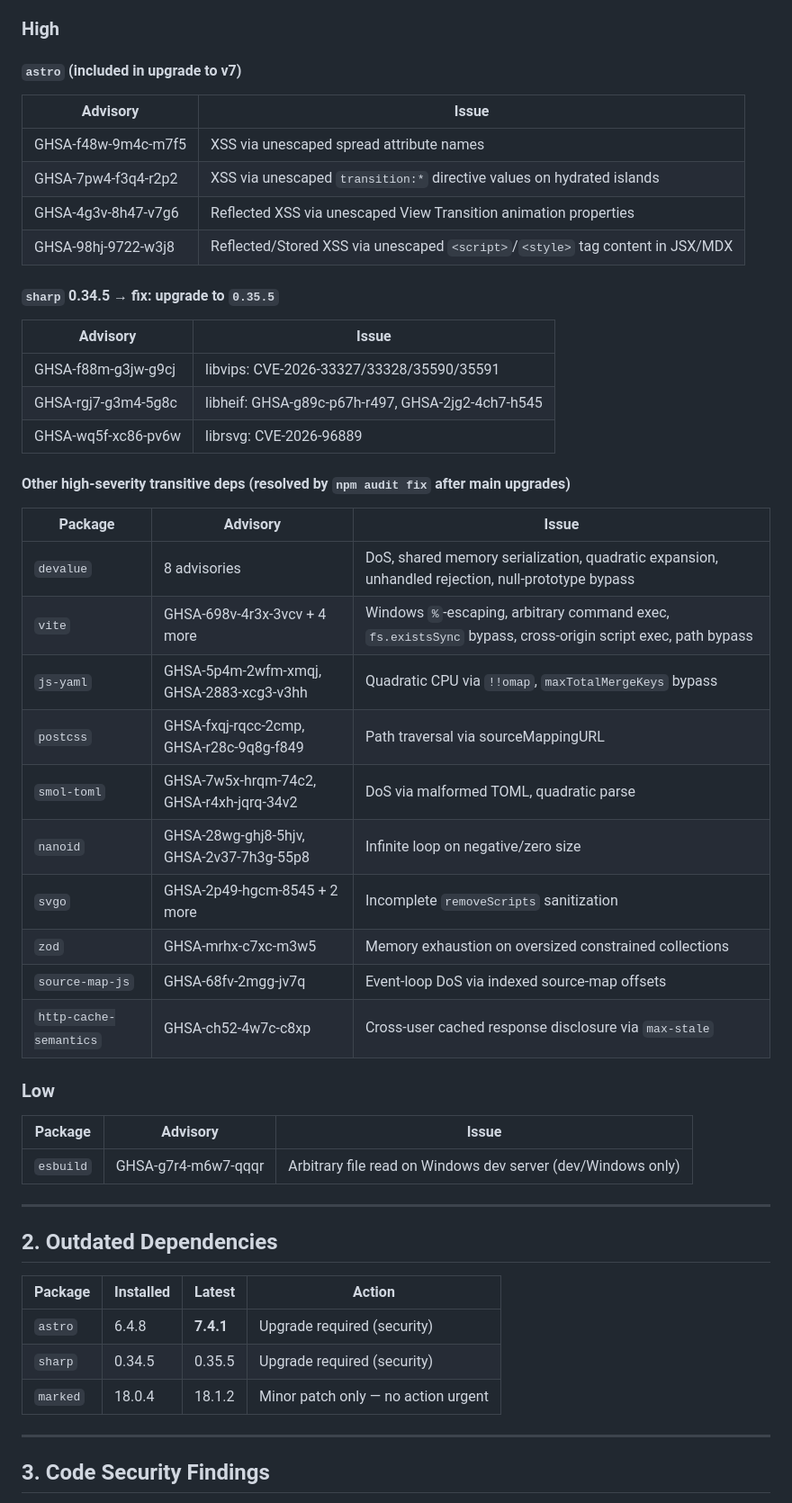
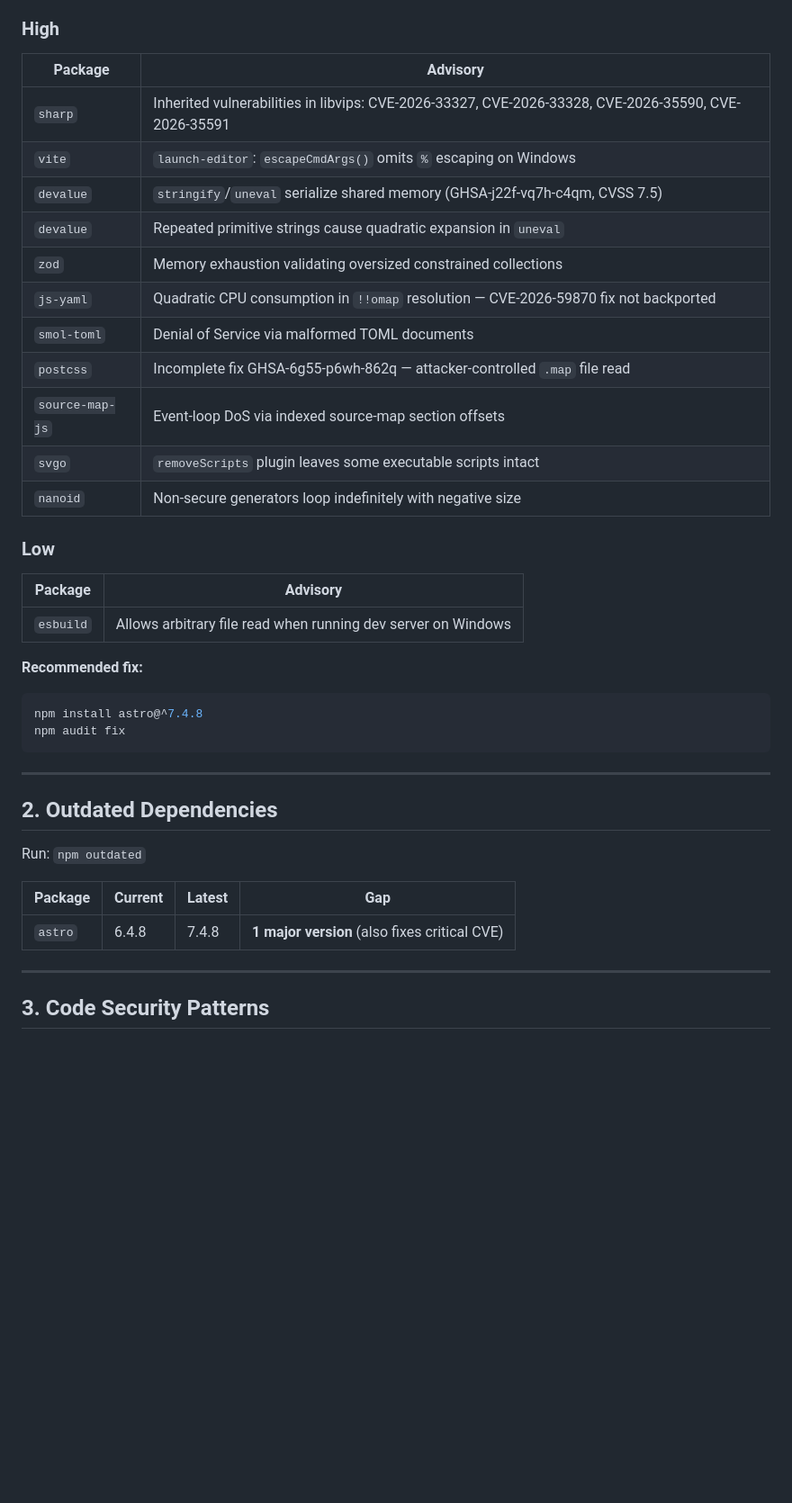
Before and after one commit to rxtxr/robinson-cursor, a Markdown page: SECURITY-AUDIT.md, the part around one of its changes. Shown at 90% size. GitHub-like rendering; blank space fills up the shorter version.

````diff
--- a/SECURITY-AUDIT.md
+++ b/SECURITY-AUDIT.md
@@ -32,52 +39,43 @@ The RCE fires during `astro build` when AVIF images are processed — this can c
 
 ### High
 
-#### `astro` (included in upgrade to v7)
-| Advisory | Issue |
-|---|---|
-| GHSA-f48w-9m4c-m7f5 | XSS via unescaped spread attribute names |
-| GHSA-7pw4-f3q4-r2p2 | XSS via unescaped `transition:*` directive values on hydrated islands |
-| GHSA-4g3v-8h47-v7g6 | Reflected XSS via unescaped View Transition animation properties |
-| GHSA-98hj-9722-w3j8 | Reflected/Stored XSS via unescaped `<script>`/`<style>` tag content in JSX/MDX |
-
-#### `sharp` 0.34.5 → fix: upgrade to `0.35.5`
-| Advisory | Issue |
-|---|---|
-| GHSA-f88m-g3jw-g9cj | libvips: CVE-2026-33327/33328/35590/35591 |
-| GHSA-rgj7-g3m4-5g8c | libheif: GHSA-g89c-p67h-r497, GHSA-2jg2-4ch7-h545 |
-| GHSA-wq5f-xc86-pv6w | librsvg: CVE-2026-96889 |
-
-#### Other high-severity transitive deps (resolved by `npm audit fix` after main upgrades)
-| Package | Advisory | Issue |
-|---|---|---|
-| `devalue` | 8 advisories | DoS, shared memory serialization, quadratic expansion, unhandled rejection, null-prototype bypass |
-| `vite` | GHSA-698v-4r3x-3vcv + 4 more | Windows `%`-escaping, arbitrary command exec, `fs.existsSync` bypass, cross-origin script exec, path bypass |
-| `js-yaml` | GHSA-5p4m-2wfm-xmqj, GHSA-2883-xcg3-v3hh | Quadratic CPU via `!!omap`, `maxTotalMergeKeys` bypass |
-| `postcss` | GHSA-fxqj-rqcc-2cmp, GHSA-r28c-9q8g-f849 | Path traversal via sourceMappingURL |
-| `smol-toml` | GHSA-7w5x-hrqm-74c2, GHSA-r4xh-jqrq-34v2 | DoS via malformed TOML, quadratic parse |
-| `nanoid` | GHSA-28wg-ghj8-5hjv, GHSA-2v37-7h3g-55p8 | Infinite loop on negative/zero size |
-| `svgo` | GHSA-2p49-hgcm-8545 + 2 more | Incomplete `removeScripts` sanitization |
-| `zod` | GHSA-mrhx-c7xc-m3w5 | Memory exhaustion on oversized constrained collections |
-| `source-map-js` | GHSA-68fv-2mgg-jv7q | Event-loop DoS via indexed source-map offsets |
-| `http-cache-semantics` | GHSA-ch52-4w7c-c8xp | Cross-user cached response disclosure via `max-stale` |
+| Package | Advisory |
+|---------|----------|
+| `sharp` | Inherited vulnerabilities in libvips: CVE-2026-33327, CVE-2026-33328, CVE-2026-35590, CVE-2026-35591 |
+| `vite` | `launch-editor`: `escapeCmdArgs()` omits `%` escaping on Windows |
+| `devalue` | `stringify`/`uneval` serialize shared memory (GHSA-j22f-vq7h-c4qm, CVSS 7.5) |
+| `devalue` | Repeated primitive strings cause quadratic expansion in `uneval` |
+| `zod` | Memory exhaustion validating oversized constrained collections |
+| `js-yaml` | Quadratic CPU consumption in `!!omap` resolution — CVE-2026-59870 fix not backported |
+| `smol-toml` | Denial of Service via malformed TOML documents |
+| `postcss` | Incomplete fix GHSA-6g55-p6wh-862q — attacker-controlled `.map` file read |
+| `source-map-js` | Event-loop DoS via indexed source-map section offsets |
+| `svgo` | `removeScripts` plugin leaves some executable scripts intact |
+| `nanoid` | Non-secure generators loop indefinitely with negative size |
 
 ### Low
 
-| Package | Advisory | Issue |
-|---|---|---|
-| `esbuild` | GHSA-g7r4-m6w7-qqqr | Arbitrary file read on Windows dev server (dev/Windows only) |
+| Package | Advisory |
+|---------|----------|
+| `esbuild` | Allows arbitrary file read when running dev server on Windows |
+
+**Recommended fix:**
+```bash
+npm install astro@^7.4.8
+npm audit fix
+```
 
 ---
 
 ## 2. Outdated Dependencies
 
-| Package | Installed | Latest | Action |
-|---|---|---|---|
-| `astro` | 6.4.8 | **7.4.1** | Upgrade required (security) |
-| `sharp` | 0.34.5 | 0.35.5 | Upgrade required (security) |
-| `marked` | 18.0.4 | 18.1.2 | Minor patch only — no action urgent |
+Run: `npm outdated`
+
+| Package | Current | Latest | Gap |
+|---------|---------|--------|-----|
+| `astro` | 6.4.8 | 7.4.8 | **1 major version** (also fixes critical CVE) |
 
 ---
 
-## 3. Code Security Findings
+## 3. Code Security Patterns
 
````
Also changed, not shown: other parts of SECURITY-AUDIT.md (+45 -71 lines).
